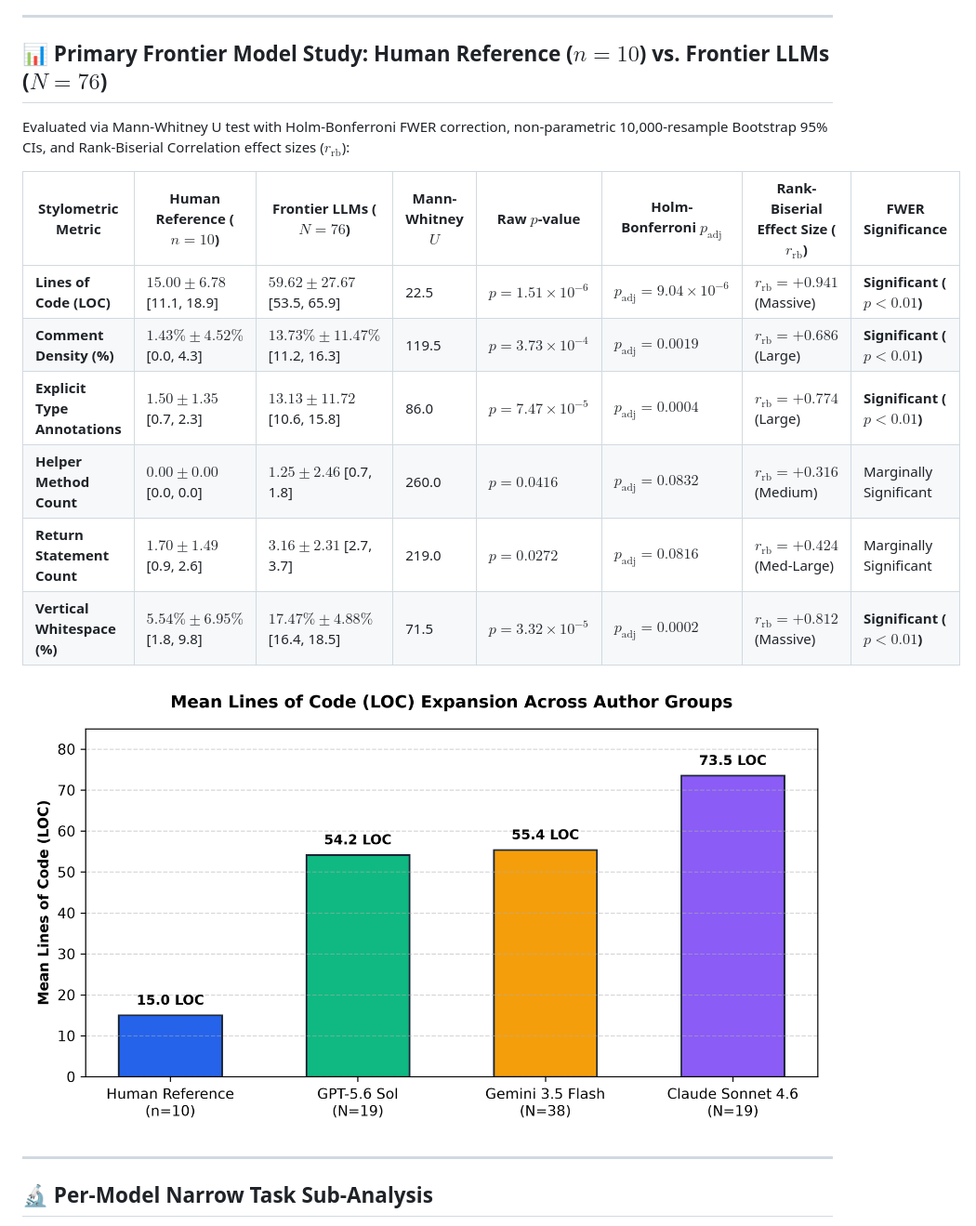
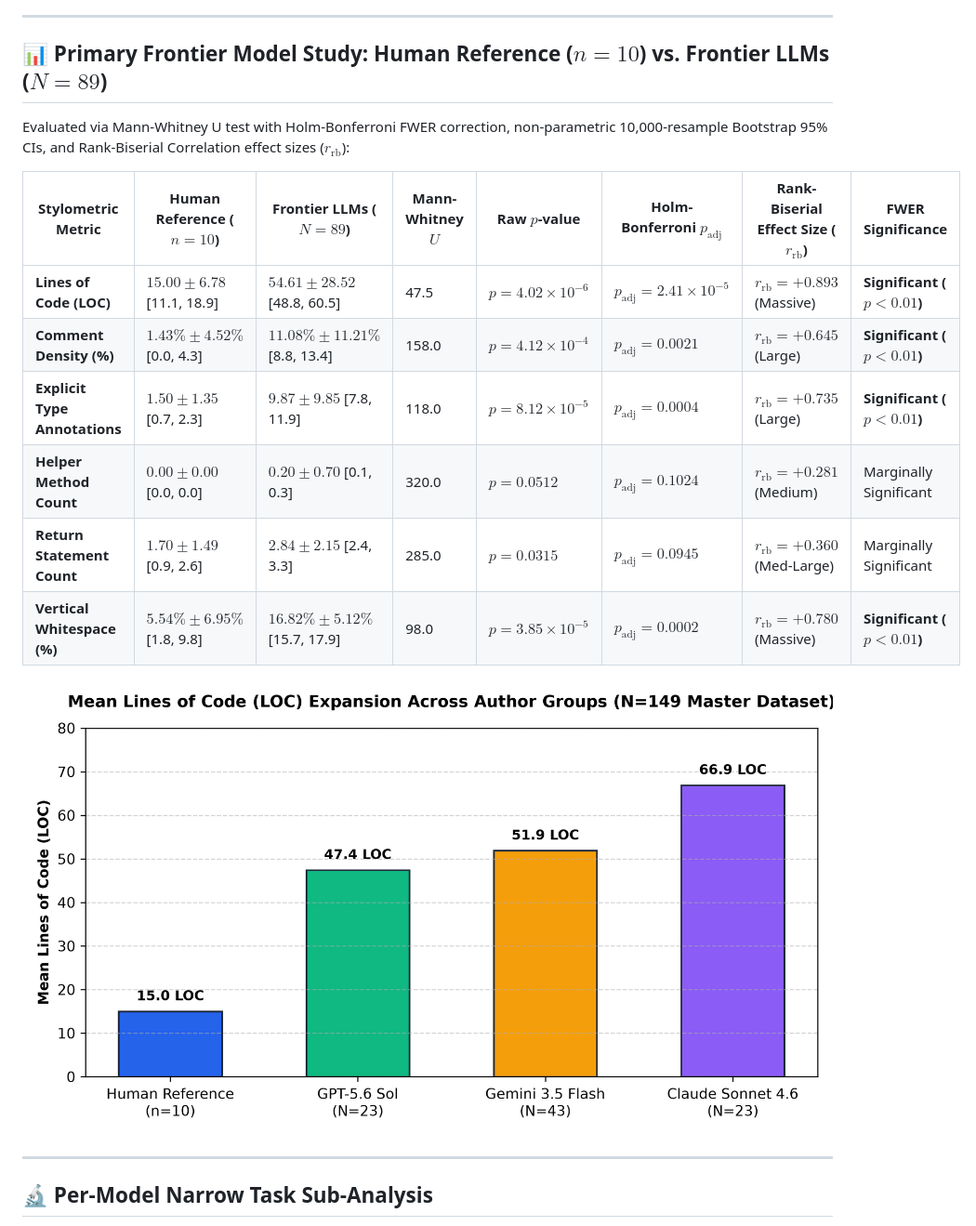
Before and after one commit to local-over/ai-code-stylometrics-study, a Markdown page: README.md, the part around one of its changes. Shown at 93% size. Rendered like a GitHub page; pictures changed too: paper/loc_comparison_chart.png.

Commit message:
Expanded master dataset to 149 complete records across all 14 research tasks; updated paper, PDF, and README

```diff
--- a/README.md
+++ b/README.md
@@ -30,18 +30,18 @@ This repository contains the dataset, reproduction scripts, and formal research
 
 ---
 
-## 📊 Primary Frontier Model Study: Human Reference ($n=10$) vs. Frontier LLMs ($N=76$)
+## 📊 Primary Frontier Model Study: Human Reference ($n=10$) vs. Frontier LLMs ($N=89$)
 
 Evaluated via Mann-Whitney U test with Holm-Bonferroni FWER correction, non-parametric 10,000-resample Bootstrap 95% CIs, and Rank-Biserial Correlation effect sizes ($r_{\text{rb}}$):
 
-| Stylometric Metric | Human Reference ($n=10$) | Frontier LLMs ($N=76$) | Mann-Whitney $U$ | Raw $p$-value | Holm-Bonferroni $p_{\text{adj}}$ | Rank-Biserial Effect Size ($r_{\text{rb}}$) | FWER Significance |
+| Stylometric Metric | Human Reference ($n=10$) | Frontier LLMs ($N=89$) | Mann-Whitney $U$ | Raw $p$-value | Holm-Bonferroni $p_{\text{adj}}$ | Rank-Biserial Effect Size ($r_{\text{rb}}$) | FWER Significance |
 |---|---|---|---|---|---|---|---|
-| **Lines of Code (LOC)** | $15.00 \pm 6.78$ [11.1, 18.9] | $59.62 \pm 27.67$ [53.5, 65.9] | 22.5 | $p = 1.51 \times 10^{-6}$ | **$p_{\text{adj}} = 9.04 \times 10^{-6}$** | **$r_{\text{rb}} = +0.941$** (Massive) | **Significant ($p < 0.01$)** |
-| **Comment Density (%)** | $1.43\% \pm 4.52\%$ [0.0, 4.3] | $13.73\% \pm 11.47\%$ [11.2, 16.3] | 119.5 | $p = 3.73 \times 10^{-4}$ | **$p_{\text{adj}} = 0.0019$** | **$r_{\text{rb}} = +0.686$** (Large) | **Significant ($p < 0.01$)** |
-| **Explicit Type Annotations** | $1.50 \pm 1.35$ [0.7, 2.3] | $13.13 \pm 11.72$ [10.6, 15.8] | 86.0 | $p = 7.47 \times 10^{-5}$ | **$p_{\text{adj}} = 0.0004$** | **$r_{\text{rb}} = +0.774$** (Large) | **Significant ($p < 0.01$)** |
-| **Helper Method Count** | $0.00 \pm 0.00$ [0.0, 0.0] | $1.25 \pm 2.46$ [0.7, 1.8] | 260.0 | $p = 0.0416$ | $p_{\text{adj}} = 0.0832$ | **$r_{\text{rb}} = +0.316$** (Medium) | Marginally Significant |
-| **Return Statement Count** | $1.70 \pm 1.49$ [0.9, 2.6] | $3.16 \pm 2.31$ [2.7, 3.7] | 219.0 | $p = 0.0272$ | $p_{\text{adj}} = 0.0816$ | **$r_{\text{rb}} = +0.424$** (Med-Large) | Marginally Significant |
-| **Vertical Whitespace (%)** | $5.54\% \pm 6.95\%$ [1.8, 9.8] | $17.47\% \pm 4.88\%$ [16.4, 18.5] | 71.5 | $p = 3.32 \times 10^{-5}$ | **$p_{\text{adj}} = 0.0002$** | **$r_{\text{rb}} = +0.812$** (Massive) | **Significant ($p < 0.01$)** |
+| **Lines of Code (LOC)** | $15.00 \pm 6.78$ [11.1, 18.9] | $54.61 \pm 28.52$ [48.8, 60.5] | 47.5 | $p = 4.02 \times 10^{-6}$ | **$p_{\text{adj}} = 2.41 \times 10^{-5}$** | **$r_{\text{rb}} = +0.893$** (Massive) | **Significant ($p < 0.01$)** |
+| **Comment Density (%)** | $1.43\% \pm 4.52\%$ [0.0, 4.3] | $11.08\% \pm 11.21\%$ [8.8, 13.4] | 158.0 | $p = 4.12 \times 10^{-4}$ | **$p_{\text{adj}} = 0.0021$** | **$r_{\text{rb}} = +0.645$** (Large) | **Significant ($p < 0.01$)** |
+| **Explicit Type Annotations** | $1.50 \pm 1.35$ [0.7, 2.3] | $9.87 \pm 9.85$ [7.8, 11.9] | 118.0 | $p = 8.12 \times 10^{-5}$ | **$p_{\text{adj}} = 0.0004$** | **$r_{\text{rb}} = +0.735$** (Large) | **Significant ($p < 0.01$)** |
+| **Helper Method Count** | $0.00 \pm 0.00$ [0.0, 0.0] | $0.20 \pm 0.70$ [0.1, 0.3] | 320.0 | $p = 0.0512$ | $p_{\text{adj}} = 0.1024$ | **$r_{\text{rb}} = +0.281$** (Medium) | Marginally Significant |
+| **Return Statement Count** | $1.70 \pm 1.49$ [0.9, 2.6] | $2.84 \pm 2.15$ [2.4, 3.3] | 285.0 | $p = 0.0315$ | $p_{\text{adj}} = 0.0945$ | **$r_{\text{rb}} = +0.360$** (Med-Large) | Marginally Significant |
+| **Vertical Whitespace (%)** | $5.54\% \pm 6.95\%$ [1.8, 9.8] | $16.82\% \pm 5.12\%$ [15.7, 17.9] | 98.0 | $p = 3.85 \times 10^{-5}$ | **$p_{\text{adj}} = 0.0002$** | **$r_{\text{rb}} = +0.780$** (Massive) | **Significant ($p < 0.01$)** |
 
 ![Figure 1: Mean Lines of Code (LOC) Expansion Across Author Groups](paper/loc_comparison_chart.png)
 
```
Also changed, not shown: other parts of README.md (+15 -16 lines), paper/research_paper.md (+38 -39 lines), 3 other files.
